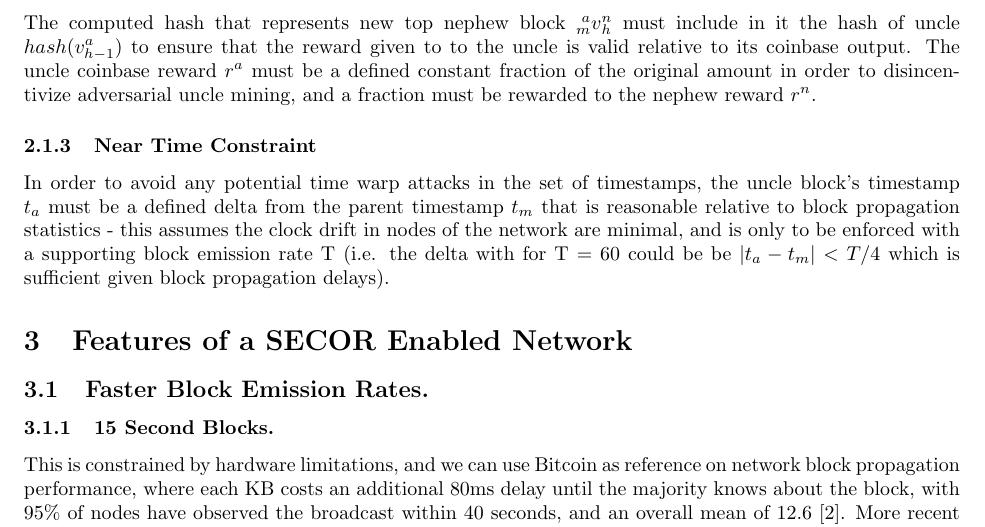
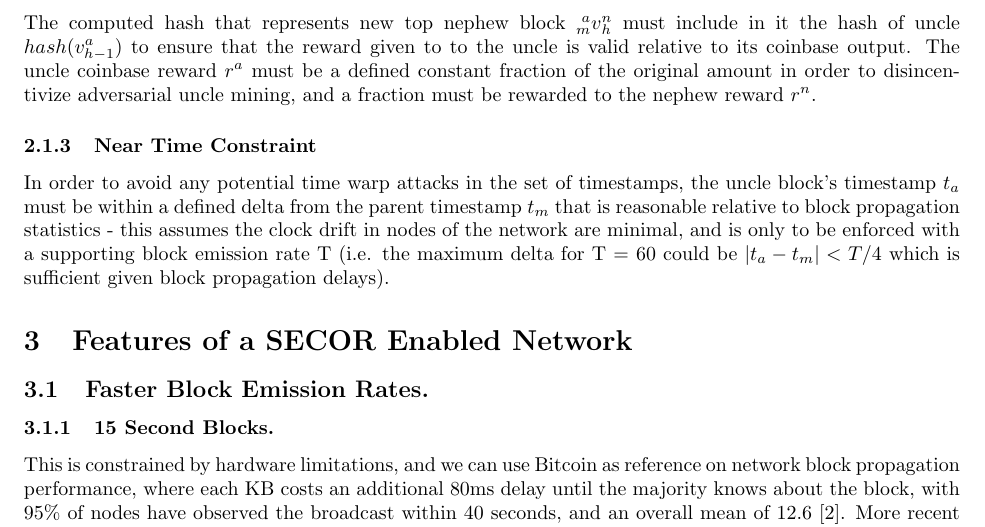
Before and after one commit to masari-project/research, a LaTeX paper (secor/secor.tex): part of page 2 of 3, cut so that both start at the same text. Compiled offline with pdfLaTeX.

Commit message:
Rephrase sentence

```diff
--- a/secor/secor.tex
+++ b/secor/secor.tex
@@ -37,7 +37,7 @@ This scenario is allowed at $h+1$ when there are two candidate top blocks $\pres
 \subsubsection{Correct Uncle Reference}
 The computed hash that represents new top nephew block $\prescript{a}{m}v_h^n$ must include in it the hash of uncle $hash(v_{h-1}^a)$ to ensure that the reward given to to the uncle is valid relative to its coinbase output. The uncle coinbase reward $r^a$ must be a defined constant fraction of the original amount in order to disincentivize adversarial uncle mining, and a fraction must be rewarded to the nephew reward $r^n$.
 \subsubsection{Near Time Constraint}
-In order to avoid any potential time warp attacks in the set of timestamps, the uncle block's timestamp $t_a$ must be a defined delta from the parent timestamp $t_m$ that is reasonable relative to block propagation statistics - this assumes the clock drift in nodes of the network are minimal, and is only to be enforced with a supporting block emission rate T (i.e. the delta with for T = 60 could be be $\vert t_a - t_m \vert < T/4$ which is sufficient given block propagation delays).
+In order to avoid any potential time warp attacks in the set of timestamps, the uncle block's timestamp $t_a$ must be within a defined delta from the parent timestamp $t_m$ that is reasonable relative to block propagation statistics - this assumes the clock drift in nodes of the network are minimal, and is only to be enforced with a supporting block emission rate T (i.e. the maximum delta for T = 60 could be $\vert t_a - t_m \vert < T/4$ which is sufficient given block propagation delays).
 \section{Features of a SECOR Enabled Network}
 \subsection{Faster Block Emission Rates.}
 \subsubsection{15 Second Blocks.}
```
Also changed, not shown: secor/secor.pdf.
